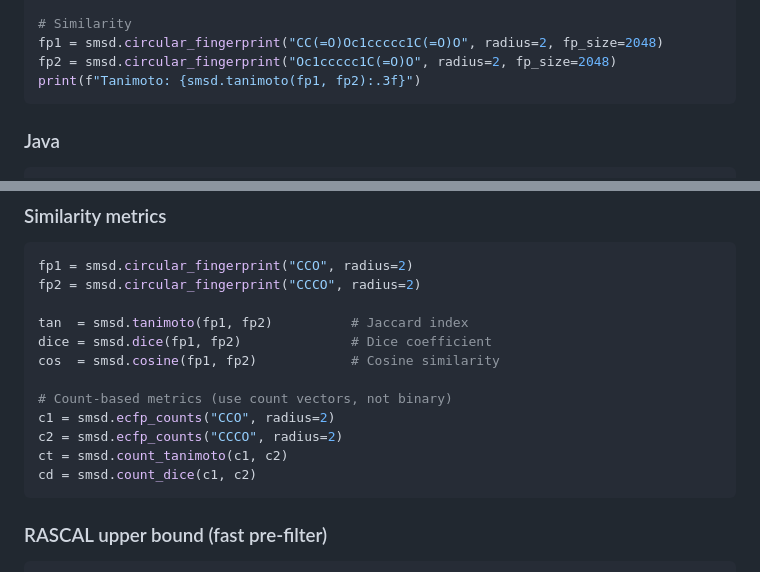
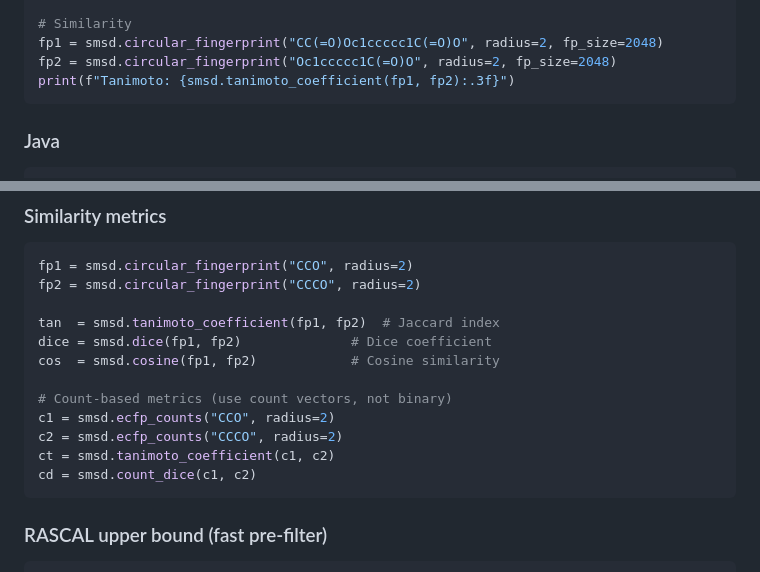
Before and after one commit to asad/SMSD, a Markdown page: docs/EXAMPLES.md, 2 parts joined by grey strips. Rendered like a GitHub page.

Commit message:
Fix remaining deprecated aliases in docs. Apache-2.0.
tanimoto → tanimoto_coefficient, count_tanimoto → tanimoto_coefficient
in EXAMPLES.md and PYTHON.md.

````diff
--- a/docs/EXAMPLES.md
+++ b/docs/EXAMPLES.md
@@ -53,7 +53,7 @@ print(f"MCS size: {len(mapping)} atoms")  # 10
 # Similarity
 fp1 = smsd.circular_fingerprint("CC(=O)Oc1ccccc1C(=O)O", radius=2, fp_size=2048)
 fp2 = smsd.circular_fingerprint("Oc1ccccc1C(=O)O", radius=2, fp_size=2048)
-print(f"Tanimoto: {smsd.tanimoto(fp1, fp2):.3f}")
+print(f"Tanimoto: {smsd.tanimoto_coefficient(fp1, fp2):.3f}")
 ```
 
 ### Java
@@ -270,14 +270,14 @@ torsion = smsd.topological_torsion("c1ccc(O)cc1", fp_size=2048)
 fp1 = smsd.circular_fingerprint("CCO", radius=2)
 fp2 = smsd.circular_fingerprint("CCCO", radius=2)
 
-tan  = smsd.tanimoto(fp1, fp2)          # Jaccard index
+tan  = smsd.tanimoto_coefficient(fp1, fp2)  # Jaccard index
 dice = smsd.dice(fp1, fp2)              # Dice coefficient
 cos  = smsd.cosine(fp1, fp2)            # Cosine similarity
 
 # Count-based metrics (use count vectors, not binary)
 c1 = smsd.ecfp_counts("CCO", radius=2)
 c2 = smsd.ecfp_counts("CCCO", radius=2)
-ct = smsd.count_tanimoto(c1, c2)
+ct = smsd.tanimoto_coefficient(c1, c2)
 cd = smsd.count_dice(c1, c2)
 ```
 
````
Also changed, not shown: docs/PYTHON.md (+1 -1 lines).
